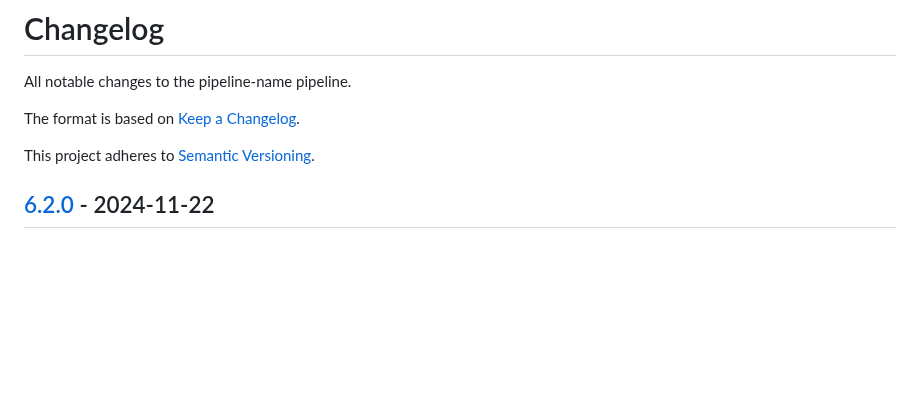
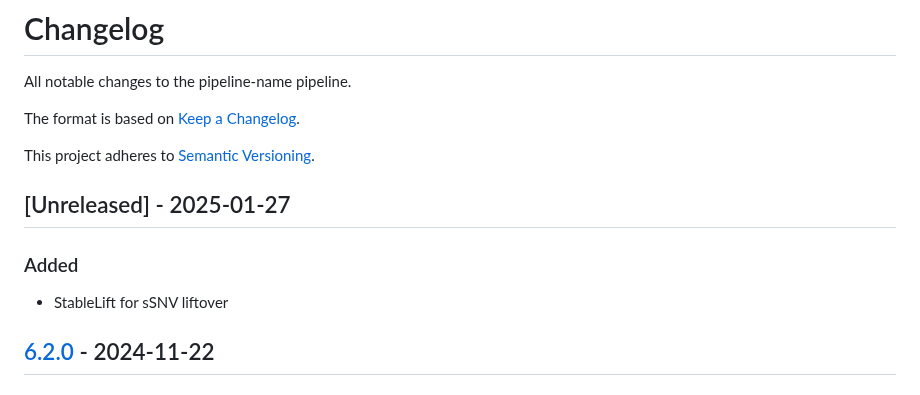
Before and after one commit to uclahs-cds/metapipeline-DNA, a Markdown page: CHANGELOG.md, the part around the change. Rendered like a GitHub page; blank space fills up the shorter version.

Commit message:
Update CHANGELOG

```diff
--- a/CHANGELOG.md
+++ b/CHANGELOG.md
@@ -5,6 +5,12 @@ All notable changes to the pipeline-name pipeline.
 The format is based on [Keep a Changelog](https://keepachangelog.com/en/1.0.0/).
 
 This project adheres to [Semantic Versioning](https://semver.org/spec/v2.0.0.html).
+
+## [Unreleased] - 2025-01-27
+
+### Added
+
+- StableLift for sSNV liftover
 
 ## [6.2.0] - 2024-11-22
 
```
